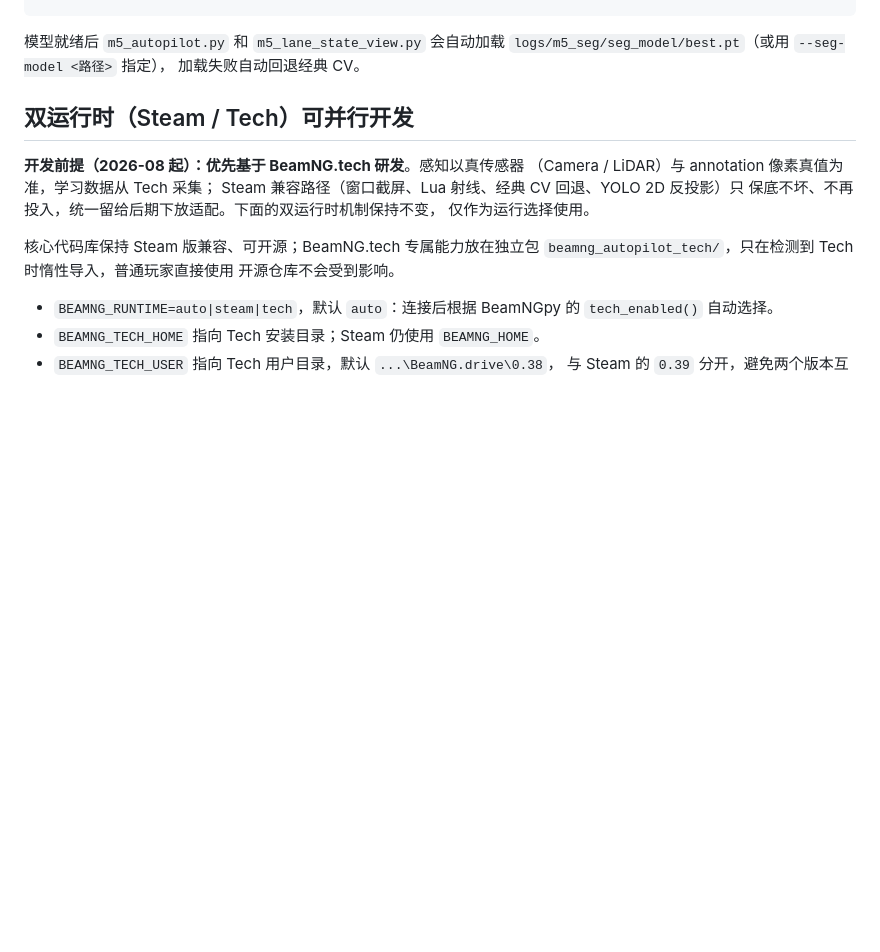
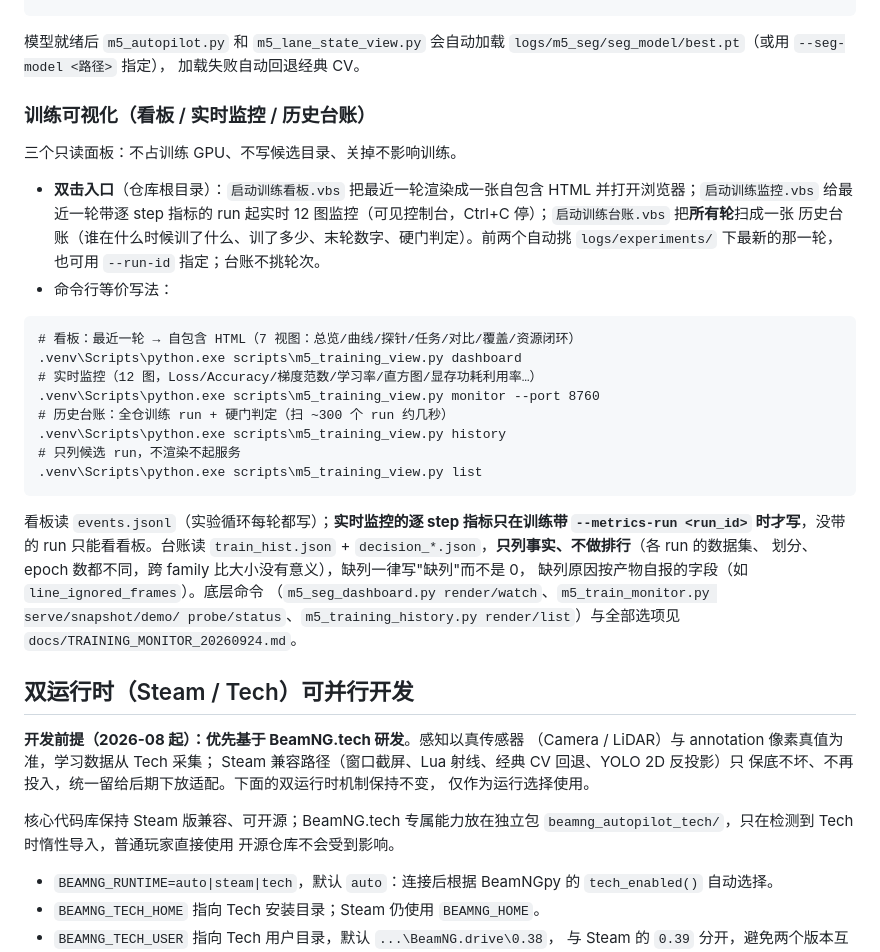
Before and after one commit to Qiongkura/BeamNG-autopilot, a Markdown page: README.md, the part around the change. GitHub-like rendering; blank space fills up the shorter version.

Commit message:
README.md: 2026-09-26 当日改动（合并 1 个原提交）

````diff
--- a/README.md
+++ b/README.md
@@ -448,6 +448,37 @@ GPU 显存 6GB 以上（YOLO 检测 + HUD 可视化需要）
 模型就绪后 `m5_autopilot.py` 和 `m5_lane_state_view.py` 会自动加载
 `logs/m5_seg/seg_model/best.pt`（或用 `--seg-model <路径>` 指定），
 加载失败自动回退经典 CV。
+
+### 训练可视化（看板 / 实时监控 / 历史台账）
+
+三个只读面板：不占训练 GPU、不写候选目录、关掉不影响训练。
+
+- **双击入口**（仓库根目录）：`启动训练看板.vbs` 把最近一轮渲染成一张自包含
+  HTML 并打开浏览器；`启动训练监控.vbs` 给最近一轮带逐 step 指标的 run 起实时
+  12 图监控（可见控制台，Ctrl+C 停）；`启动训练台账.vbs` 把**所有轮**扫成一张
+  历史台账（谁在什么时候训了什么、训了多少、末轮数字、硬门判定）。前两个自动挑
+  `logs/experiments/` 下最新的那一轮，也可用 `--run-id` 指定；台账不挑轮次。
+- 命令行等价写法：
+
+```pwsh
+# 看板：最近一轮 → 自包含 HTML（7 视图：总览/曲线/探针/任务/对比/覆盖/资源闭环）
+.venv\Scripts\python.exe scripts\m5_training_view.py dashboard
+# 实时监控（12 图，Loss/Accuracy/梯度范数/学习率/直方图/显存功耗利用率…）
+.venv\Scripts\python.exe scripts\m5_training_view.py monitor --port 8760
+# 历史台账：全仓训练 run + 硬门判定（扫 ~300 个 run 约几秒）
+.venv\Scripts\python.exe scripts\m5_training_view.py history
+# 只列候选 run，不渲染不起服务
+.venv\Scripts\python.exe scripts\m5_training_view.py list
+```
+
+看板读 `events.jsonl`（实验循环每轮都写）；**实时监控的逐 step 指标只在训练带
+`--metrics-run <run_id>` 时才写**，没带的 run 只能看看板。台账读
+`train_hist.json` + `decision_*.json`，**只列事实、不做排行**（各 run 的数据集、
+划分、epoch 数都不同，跨 family 比大小没有意义），缺列一律写"缺列"而不是 0，
+缺列原因按产物自报的字段（如 `line_ignored_frames`）。底层命令
+（`m5_seg_dashboard.py render/watch`、`m5_train_monitor.py serve/snapshot/demo/
+probe/status`、`m5_training_history.py render/list`）与全部选项见
+`docs/TRAINING_MONITOR_20260924.md`。
 
 ## 双运行时（Steam / Tech）可并行开发
 
````
